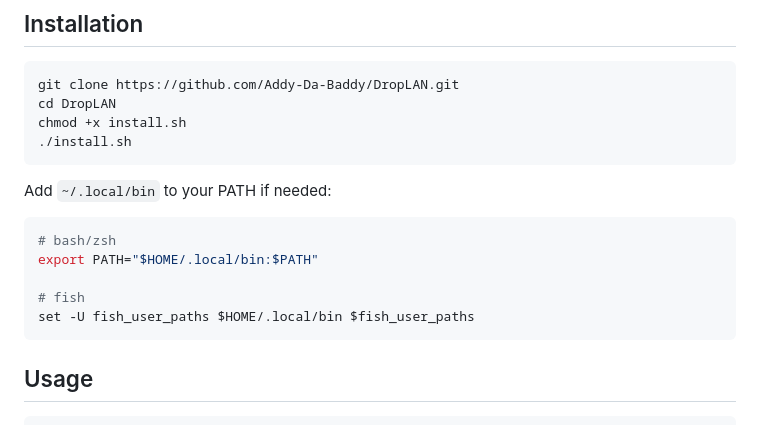
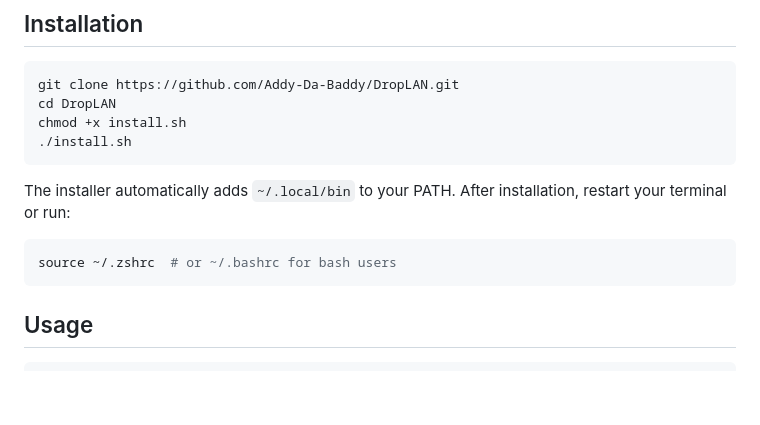
Before and after one commit to Addy-Da-Baddy/DropLAN, a Markdown page: README.md, the part around the change. Rendered like a GitHub page; blank space fills up the shorter version.

````diff
--- a/README.md
+++ b/README.md
@@ -22,13 +22,9 @@ chmod +x install.sh
 ./install.sh
 ```
 
-Add `~/.local/bin` to your PATH if needed:
+The installer automatically adds `~/.local/bin` to your PATH. After installation, restart your terminal or run:
 ```bash
-# bash/zsh
-export PATH="$HOME/.local/bin:$PATH"
-
-# fish
-set -U fish_user_paths $HOME/.local/bin $fish_user_paths
+source ~/.zshrc  # or ~/.bashrc for bash users
 ```
 
 ## Usage
````
Also changed, not shown: src/logo.png (renamed from droplan/logo.png), 23 other files.
